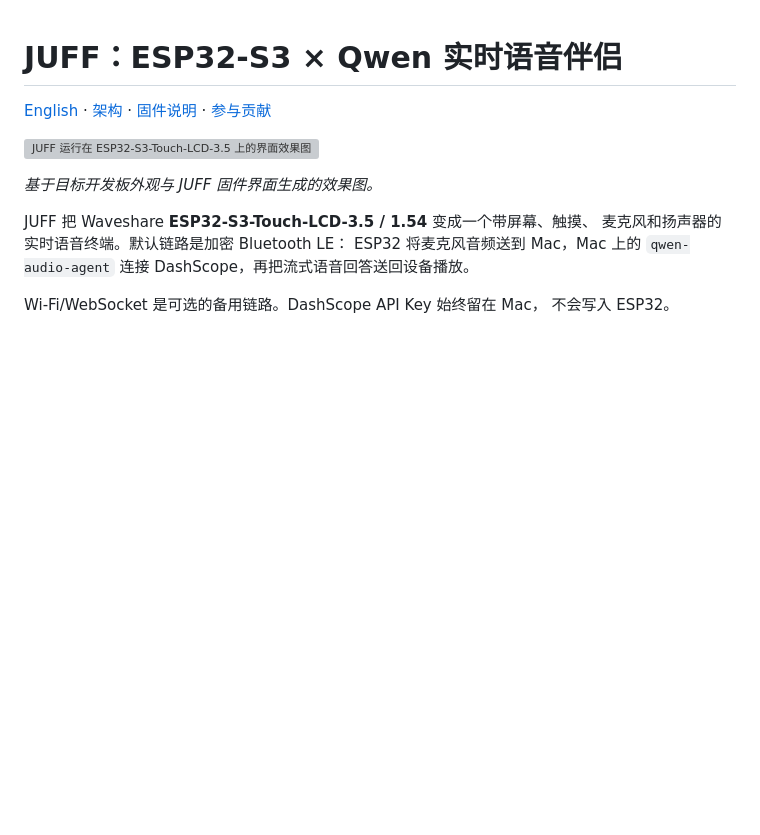
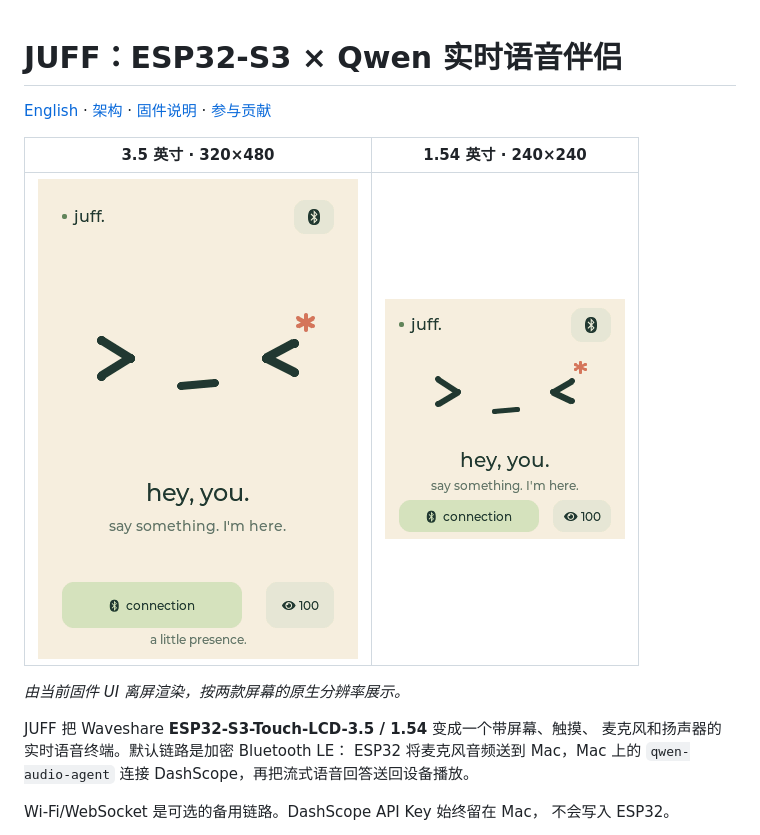
Before and after one commit to daniel-weih/esp32-juff, a Markdown page: README.md, the part around the change. Drawn GitHub-style; pictures changed too: docs/images/juff-ui-1.54.png (added), docs/images/juff-ui-3.5.png (added); blank space fills up the shorter version; grey boxes are pictures that could not be loaded.

```diff
--- a/README.md
+++ b/README.md
@@ -2,9 +2,11 @@
 
 [English](README.en.md) · [架构](docs/architecture.md) · [固件说明](firmware/README.md) · [参与贡献](CONTRIBUTING.md)
 
-![JUFF 运行在 ESP32-S3-Touch-LCD-3.5 上的界面效果图](docs/images/juff-hero.png)
+| 3.5 英寸 · 320×480 | 1.54 英寸 · 240×240 |
+| :---: | :---: |
+| <img src="docs/images/juff-ui-3.5.png" alt="JUFF 大屏固件界面" width="320"> | <img src="docs/images/juff-ui-1.54.png" alt="JUFF 小屏固件界面" width="240"> |
 
-*基于目标开发板外观与 JUFF 固件界面生成的效果图。*
+*由当前固件 UI 离屏渲染，按两款屏幕的原生分辨率展示。*
 
 JUFF 把 Waveshare **ESP32-S3-Touch-LCD-3.5 / 1.54** 变成一个带屏幕、触摸、
 麦克风和扬声器的实时语音终端。默认链路是加密 Bluetooth LE：
```
Also changed, not shown: README.en.md (+4 -2 lines), 1 other file.
